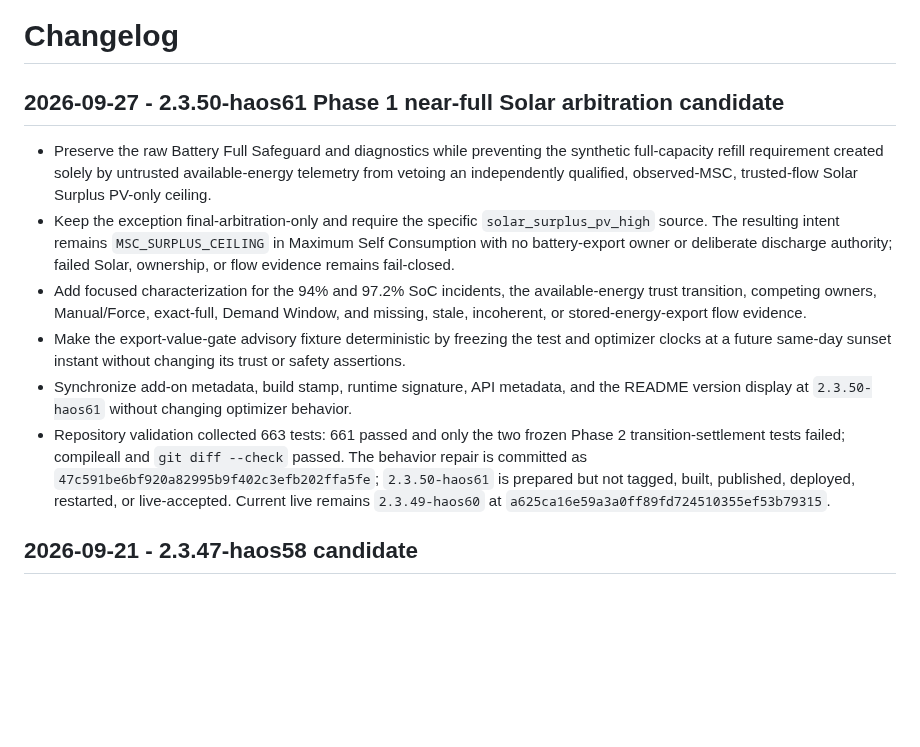
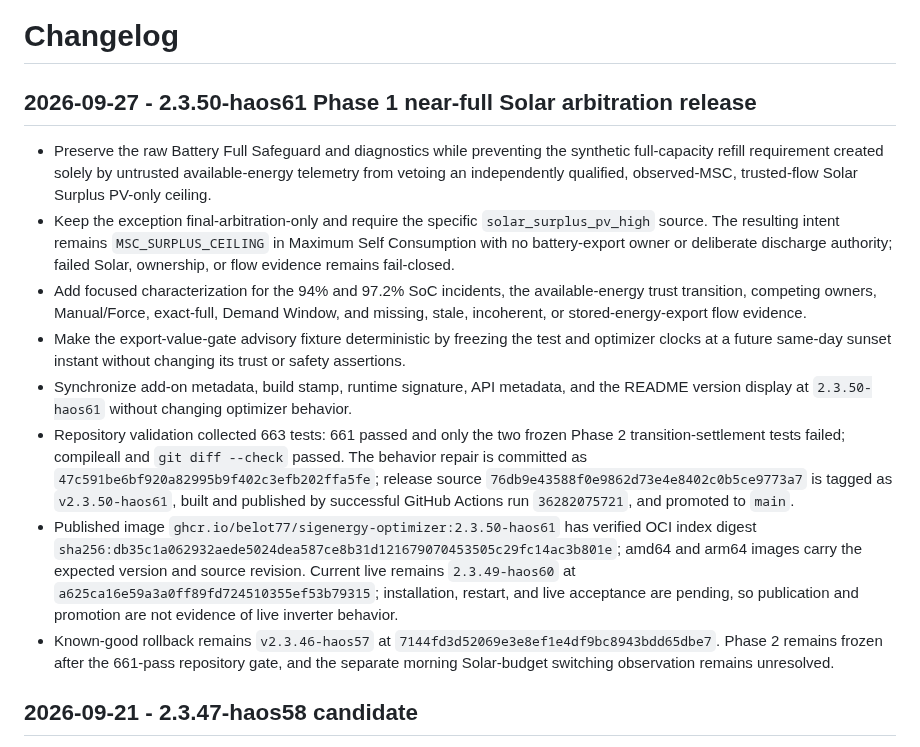
Before and after one commit to Belot77/sigenergy-optimizer, a Markdown page: docs/CHANGELOG.md, the part around the change. Drawn GitHub-style; blank space fills up the shorter version.

Commit message:
Record haos61 publication and main promotion

```diff
--- a/docs/CHANGELOG.md
+++ b/docs/CHANGELOG.md
@@ -1,13 +1,15 @@
 # Changelog
 
-## 2026-09-27 - 2.3.50-haos61 Phase 1 near-full Solar arbitration candidate
+## 2026-09-27 - 2.3.50-haos61 Phase 1 near-full Solar arbitration release
 
 - Preserve the raw Battery Full Safeguard and diagnostics while preventing the synthetic full-capacity refill requirement created solely by untrusted available-energy telemetry from vetoing an independently qualified, observed-MSC, trusted-flow Solar Surplus PV-only ceiling.
 - Keep the exception final-arbitration-only and require the specific `solar_surplus_pv_high` source. The resulting intent remains `MSC_SURPLUS_CEILING` in Maximum Self Consumption with no battery-export owner or deliberate discharge authority; failed Solar, ownership, or flow evidence remains fail-closed.
 - Add focused characterization for the 94% and 97.2% SoC incidents, the available-energy trust transition, competing owners, Manual/Force, exact-full, Demand Window, and missing, stale, incoherent, or stored-energy-export flow evidence.
 - Make the export-value-gate advisory fixture deterministic by freezing the test and optimizer clocks at a future same-day sunset instant without changing its trust or safety assertions.
 - Synchronize add-on metadata, build stamp, runtime signature, API metadata, and the README version display at `2.3.50-haos61` without changing optimizer behavior.
-- Repository validation collected 663 tests: 661 passed and only the two frozen Phase 2 transition-settlement tests failed; compileall and `git diff --check` passed. The behavior repair is committed as `47c591be6bf920a82995b9f402c3efb202ffa5fe`; `2.3.50-haos61` is prepared but not tagged, built, published, deployed, restarted, or live-accepted. Current live remains `2.3.49-haos60` at `a625ca16e59a3a0ff89fd724510355ef53b79315`.
+- Repository validation collected 663 tests: 661 passed and only the two frozen Phase 2 transition-settlement tests failed; compileall and `git diff --check` passed. The behavior repair is committed as `47c591be6bf920a82995b9f402c3efb202ffa5fe`; release source `76db9e43588f0e9862d73e4e8402c0b5ce9773a7` is tagged as `v2.3.50-haos61`, built and published by successful GitHub Actions run `36282075721`, and promoted to `main`.
+- Published image `ghcr.io/belot77/sigenergy-optimizer:2.3.50-haos61` has verified OCI index digest `sha256:db35c1a062932aede5024dea587ce8b31d121679070453505c29fc14ac3b801e`; amd64 and arm64 images carry the expected version and source revision. Current live remains `2.3.49-haos60` at `a625ca16e59a3a0ff89fd724510355ef53b79315`; installation, restart, and live acceptance are pending, so publication and promotion are not evidence of live inverter behavior.
+- Known-good rollback remains `v2.3.46-haos57` at `7144fd3d52069e3e8ef1e4df9bc8943bdd65dbe7`. Phase 2 remains frozen after the 661-pass repository gate, and the separate morning Solar-budget switching observation remains unresolved.
 
 ## 2026-09-21 - 2.3.47-haos58 candidate
 
```
Also changed, not shown: docs/AI_HANDOVER.md (+7 -5 lines), docs/CURRENT_STATE.md (+8 -6 lines).
